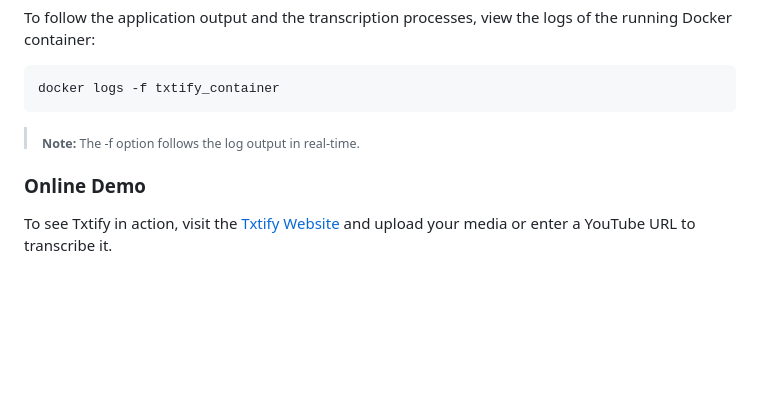
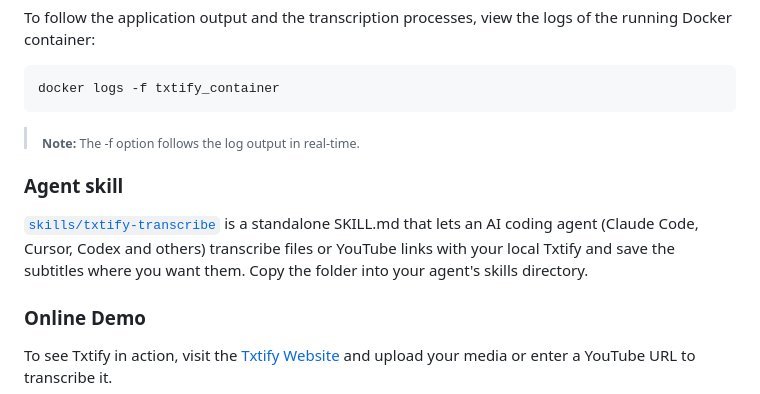
Before and after one commit to lkmeta/txtify, a Markdown page: README.md, the part around the change. Rendered like a GitHub page; blank space fills up the shorter version.

```diff
--- a/README.md
+++ b/README.md
@@ -139,6 +139,10 @@ docker logs -f txtify_container
 
 > <sub>**Note:** The -f option follows the log output in real-time.</sub>
 
+### Agent skill
+
+[`skills/txtify-transcribe`](skills/txtify-transcribe/SKILL.md) is a standalone SKILL.md that lets an AI coding agent (Claude Code, Cursor, Codex and others) transcribe files or YouTube links with your local Txtify and save the subtitles where you want them. Copy the folder into your agent's skills directory.
+
 ### Online Demo
 
 To see Txtify in action, visit the [Txtify Website](https://txtify.lkmeta.com/) and upload your media or enter a YouTube URL to transcribe it.
```
Also changed, not shown: docs/AGENSI_PUBLISHING.md (added, +200 -0 lines).
